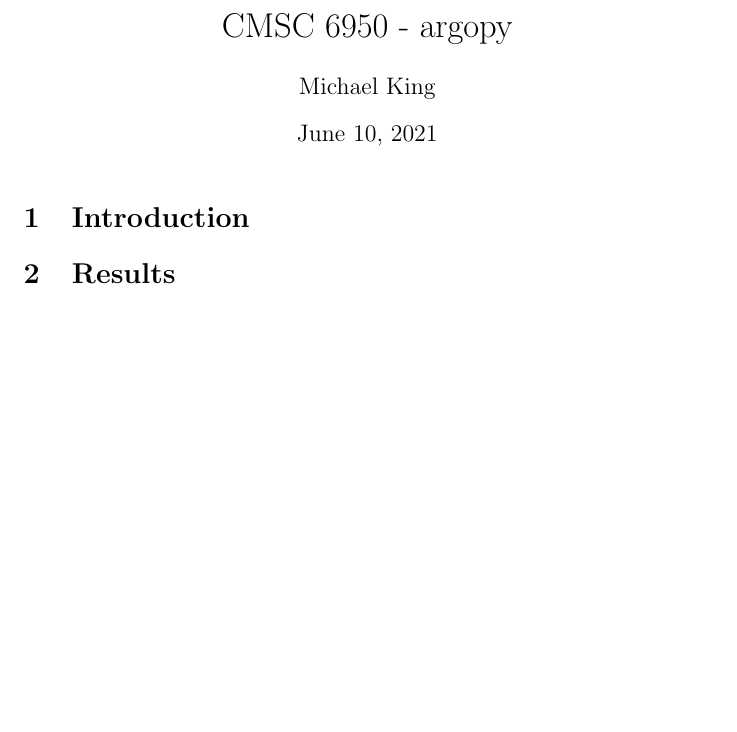
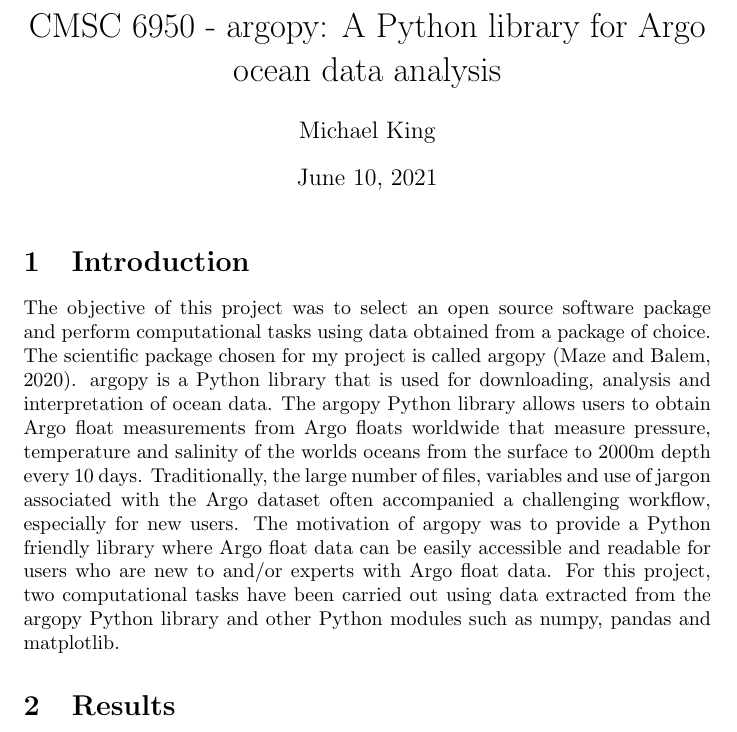
Before and after one commit to mtk282/CMSC6950_Project, a LaTeX document (report.tex): part of the page before the commit and part of page 1 of 2 after it, cut at the place of the change, the shorter picture padded with empty space. Compiled offline with pdfLaTeX.

Commit message:
Introduction and title additions

```diff
--- a/report.tex
+++ b/report.tex
@@ -1,13 +1,15 @@
 \documentclass{article}
 \usepackage{graphicx}
 
-\title{CMSC 6950 - argopy}
+\title{CMSC 6950 - argopy: A Python library for Argo ocean data analysis}
 \author{Michael King}
 
 \begin{document}
 \maketitle
 
 \section{Introduction}
+
+The objective of this project was to select an open source software package and perform computational tasks using data obtained from a package of choice. The scientific package chosen for my project is called argopy (Maze and Balem, 2020). argopy is a Python library that is used for downloading, analysis and interpretation of ocean data. The argopy Python library allows users to obtain Argo float measurements from Argo floats worldwide that measure pressure, temperature and salinity of the worlds oceans from the surface to 2000m depth every 10 days. Traditionally, the large number of files, variables and use of jargon associated with the Argo dataset often accompanied a challenging workflow, especially for new users. The motivation of argopy was to provide a Python friendly library where Argo float data can be easily accessible and readable for users who are new to and/or experts with Argo float data. For this project, two computational tasks have been carried out using data extracted from the argopy Python library and other Python modules such as numpy, pandas and matplotlib.
 
 
 
```
